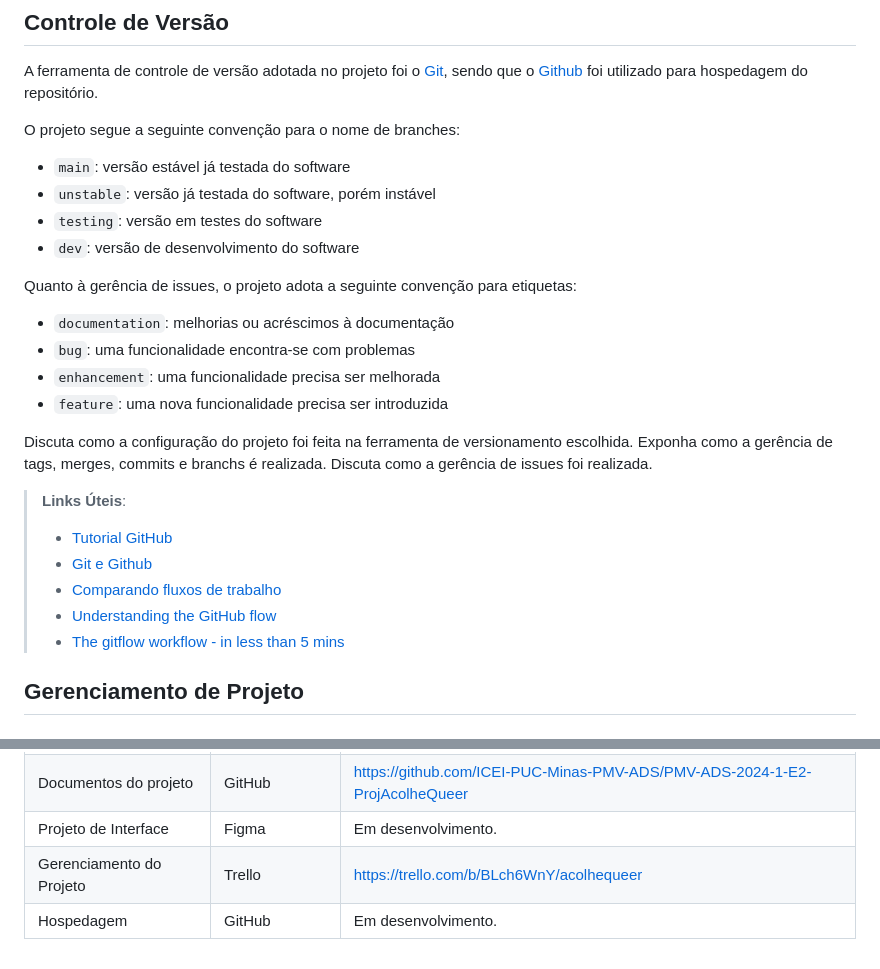
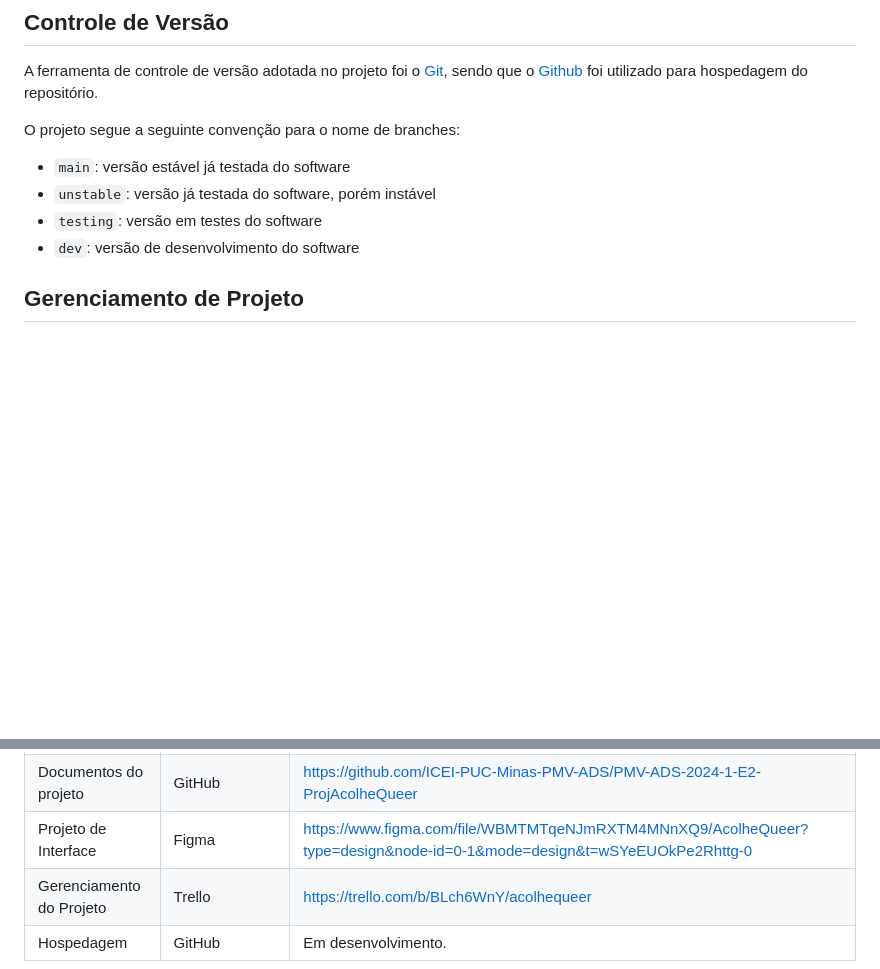
Before and after one commit to laripocceschy/Full-Stack-Project-Acolhe-Queer-Application, a Markdown page: docs/03-Metodologia.md, 2 parts joined by grey strips. Rendered like a GitHub page; blank space fills up the shorter version.

Commit message:
Update links

```diff
--- a/docs/03-Metodologia.md
+++ b/docs/03-Metodologia.md
@@ -17,23 +17,6 @@ O projeto segue a seguinte convenção para o nome de branches:
 - `unstable`: versão já testada do software, porém instável
 - `testing`: versão em testes do software
 - `dev`: versão de desenvolvimento do software
-
-Quanto à gerência de issues, o projeto adota a seguinte convenção para
-etiquetas:
-
-- `documentation`: melhorias ou acréscimos à documentação
-- `bug`: uma funcionalidade encontra-se com problemas
-- `enhancement`: uma funcionalidade precisa ser melhorada
-- `feature`: uma nova funcionalidade precisa ser introduzida
-
-Discuta como a configuração do projeto foi feita na ferramenta de versionamento escolhida. Exponha como a gerência de tags, merges, commits e branchs é realizada. Discuta como a gerência de issues foi realizada.
-
-> **Links Úteis**:
-> - [Tutorial GitHub](https://guides.github.com/activities/hello-world/)
-> - [Git e Github](https://www.youtube.com/playlist?list=PLHz_AreHm4dm7ZULPAmadvNhH6vk9oNZA)
->  - [Comparando fluxos de trabalho](https://www.atlassian.com/br/git/tutorials/comparing-workflows)
-> - [Understanding the GitHub flow](https://guides.github.com/introduction/flow/)
-> - [The gitflow workflow - in less than 5 mins](https://www.youtube.com/watch?v=1SXpE08hvGs)
 
 ## Gerenciamento de Projeto
 
@@ -96,6 +79,6 @@ Os artefatos do projeto são desenvolvidos a partir de diversas plataformas e a
 |-------------------------------------|------------------------------------|----------------------------------------|
 | Repositório de código fonte         | GitHub                             | https://github.com/ICEI-PUC-Minas-PMV-ADS/PMV-ADS-2024-1-E2-ProjAcolheQueer                           |
 | Documentos do projeto               | GitHub                             | https://github.com/ICEI-PUC-Minas-PMV-ADS/PMV-ADS-2024-1-E2-ProjAcolheQueer                            |
-| Projeto de Interface                | Figma                              | Em desenvolvimento.|
+| Projeto de Interface                | Figma                              | https://www.figma.com/file/WBMTMTqeNJmRXTM4MNnXQ9/AcolheQueer?type=design&node-id=0-1&mode=design&t=wSYeEUOkPe2Rhttg-0|
 | Gerenciamento do Projeto            | Trello                             |  https://trello.com/b/BLch6WnY/acolhequeer                             |
 | Hospedagem                          | GitHub                             | Em desenvolvimento.                            |
```
